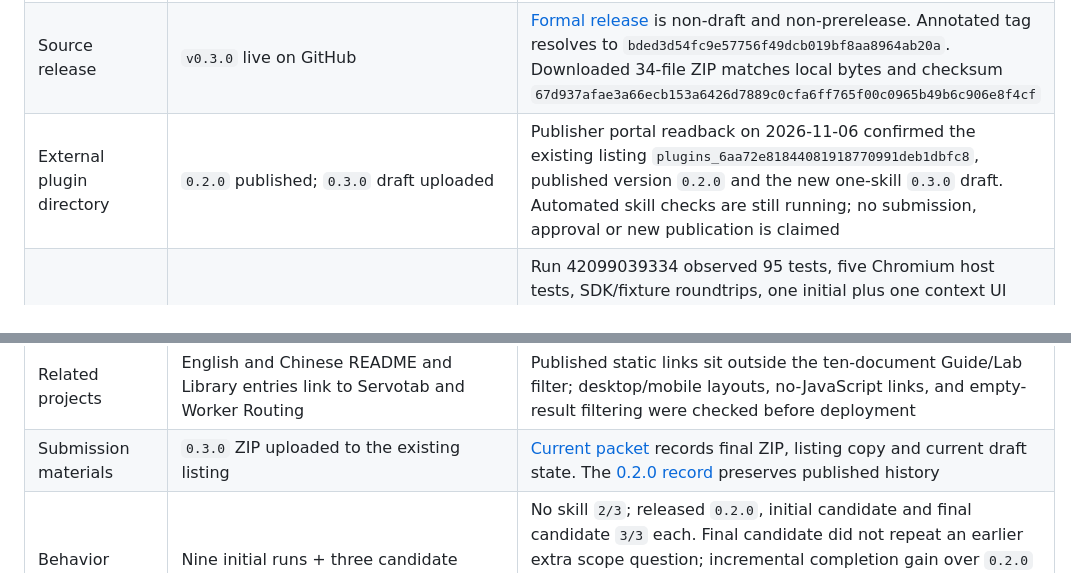
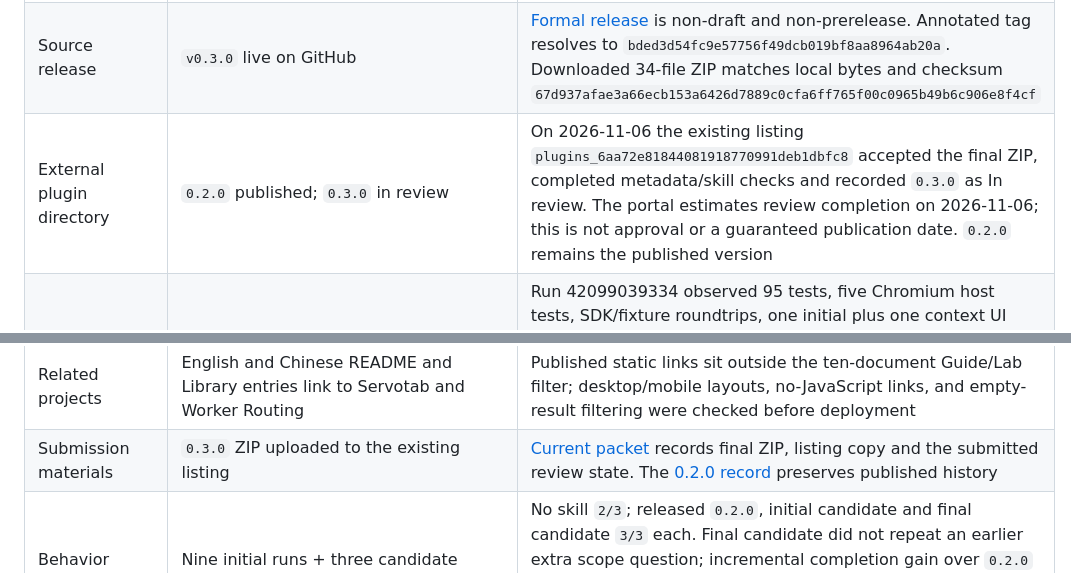
Before and after one commit to IndelibleVivi/mcp-boundary, a Markdown page: docs/current-state.md, 2 parts joined by grey strips. GitHub-like rendering.

```diff
--- a/docs/current-state.md
+++ b/docs/current-state.md
@@ -6,7 +6,7 @@ Last reviewed: 2026-11-06
 | --- | --- | --- |
 | Unified repository | `0.3.0` released | [Release notes](releases/0.3.0.md) describe the dated recipes, complete fixture set, Lab validation repair and corrected evidence wording. Source release and directory publication remain separate below |
 | Source release | `v0.3.0` live on GitHub | [Formal release](https://github.com/IndelibleVivi/mcp-boundary/releases/tag/v0.3.0) is non-draft and non-prerelease. Annotated tag resolves to `bded3d54fc9e57756f49dcb019bf8aa8964ab20a`. Downloaded 34-file ZIP matches local bytes and checksum `67d937afae3a66ecb153a6426d7889c0cfa6ff765f00c0965b49b6c906e8f4cf` |
-| External plugin directory | `0.2.0` published; `0.3.0` draft uploaded | Publisher portal readback on 2026-11-06 confirmed the existing listing `plugins_6aa72e81844081918770991deb1dbfc8`, published version `0.2.0` and the new one-skill `0.3.0` draft. Automated skill checks are still running; no submission, approval or new publication is claimed |
+| External plugin directory | `0.2.0` published; `0.3.0` in review | On 2026-11-06 the existing listing `plugins_6aa72e81844081918770991deb1dbfc8` accepted the final ZIP, completed metadata/skill checks and recorded `0.3.0` as In review. The portal estimates review completion on 2026-11-06; this is not approval or a guaranteed publication date. `0.2.0` remains the published version |
 | Lab evidence | Complete CI runner lane verified on 2026-11-06 | Run 42099039334 observed 95 tests, five Chromium host tests, SDK/fixture roundtrips, one initial plus one context UI call, a 43-file clean package and isolated runtime. Source `a8a4dabe3266c6b18fb1db4d8ee51e0fe8dbb827`; local full loopback/browser remained blocked by worker IPC/listen permissions. This proves that exact CI candidate, not operator production or a named host |
 | Release package | `0.3.0`, 34 files | ZIP/archive readback and remote release download verified on 2026-11-06. Portable manifest and legacy projection are source-generated. A fresh empty-home install using remote `--ref v0.3.0` succeeded with cache bytes matching the final package |
 | Release CI | `verified` for exact release commit `bded3d5` | [Validation run 42125507602](https://github.com/IndelibleVivi/mcp-boundary/actions/runs/42125507602) passed all seven jobs: both plugin/workspace Python versions, both Guide versions, skill schema, submission bundle and complete Lab runtime lane |
@@ -21,7 +21,7 @@ Last reviewed: 2026-11-06
 | Website | `0.3.0` live on GitHub Pages | [Deployment 42127367156](https://github.com/IndelibleVivi/mcp-boundary/actions/runs/42127367156) succeeded for `21e5eb1`; [validation 42127367170](https://github.com/IndelibleVivi/mcp-boundary/actions/runs/42127367170) passed all seven jobs. All four deployed HTML routes returned `200` and matched source bytes on 2026-11-06; the live browser confirmed version and pinned install. All 12 local browser checks passed, with desktop/mobile screenshots refreshed |
 | Site discoverability | Four canonical URLs in `site/sitemap.xml`, unique titles/descriptions, reciprocal `hreflang`, and directory homepage links | Deployed with unique titles/descriptions and reciprocal language alternates. Google Search Console ownership was verified and sitemap submission accepted on 2026-09-21; the live URL Inspection test reported crawl allowed and fetch successful, but the sitemap report still showed `Couldn't fetch` after one resubmission. Successful ingestion remains pending; a later URL Inspection check on 2026-09-21 confirmed that the homepage and Library are indexed. This does not establish ranking |
 | Related projects | English and Chinese README and Library entries link to Servotab and Worker Routing | Published static links sit outside the ten-document Guide/Lab filter; desktop/mobile layouts, no-JavaScript links, and empty-result filtering were checked before deployment |
-| Submission materials | `0.3.0` ZIP uploaded to the existing listing | [Current packet](submission/0.3.0.md) records final ZIP, listing copy and current draft state. The [0.2.0 record](submission/0.2.0.md) preserves published history |
+| Submission materials | `0.3.0` ZIP uploaded to the existing listing | [Current packet](submission/0.3.0.md) records final ZIP, listing copy and the submitted review state. The [0.2.0 record](submission/0.2.0.md) preserves published history |
 | Behavior comparison | Nine initial runs + three candidate follow-ups executed | No skill `2/3`; released `0.2.0`, initial candidate and final candidate `3/3` each. Final candidate did not repeat an earlier extra scope question; incremental completion gain over `0.2.0` is not established. [Report](../evaluations/october-2026-report.md). The six core cases now have local fixtures/checkers and red/green/partial-repair tests; model runs for those six remain unexecuted |
 | Former repositories | Archived read-only on GitHub on 2026-09-25 | Final `main` heads remained Guide [`c913c16`](https://github.com/IndelibleVivi/mcp-server-engineering-field-guide/commit/c913c16) and Lab [`315eac0`](https://github.com/IndelibleVivi/mcp-app-production-fieldlab/commit/315eac0) after archival. Their migration front doors, About descriptions, and homepage links route continued development to MCP Boundary while preserving the standalone histories |
 
```
Also changed, not shown: docs/submission/0.3.0.md (+5 -4 lines).
